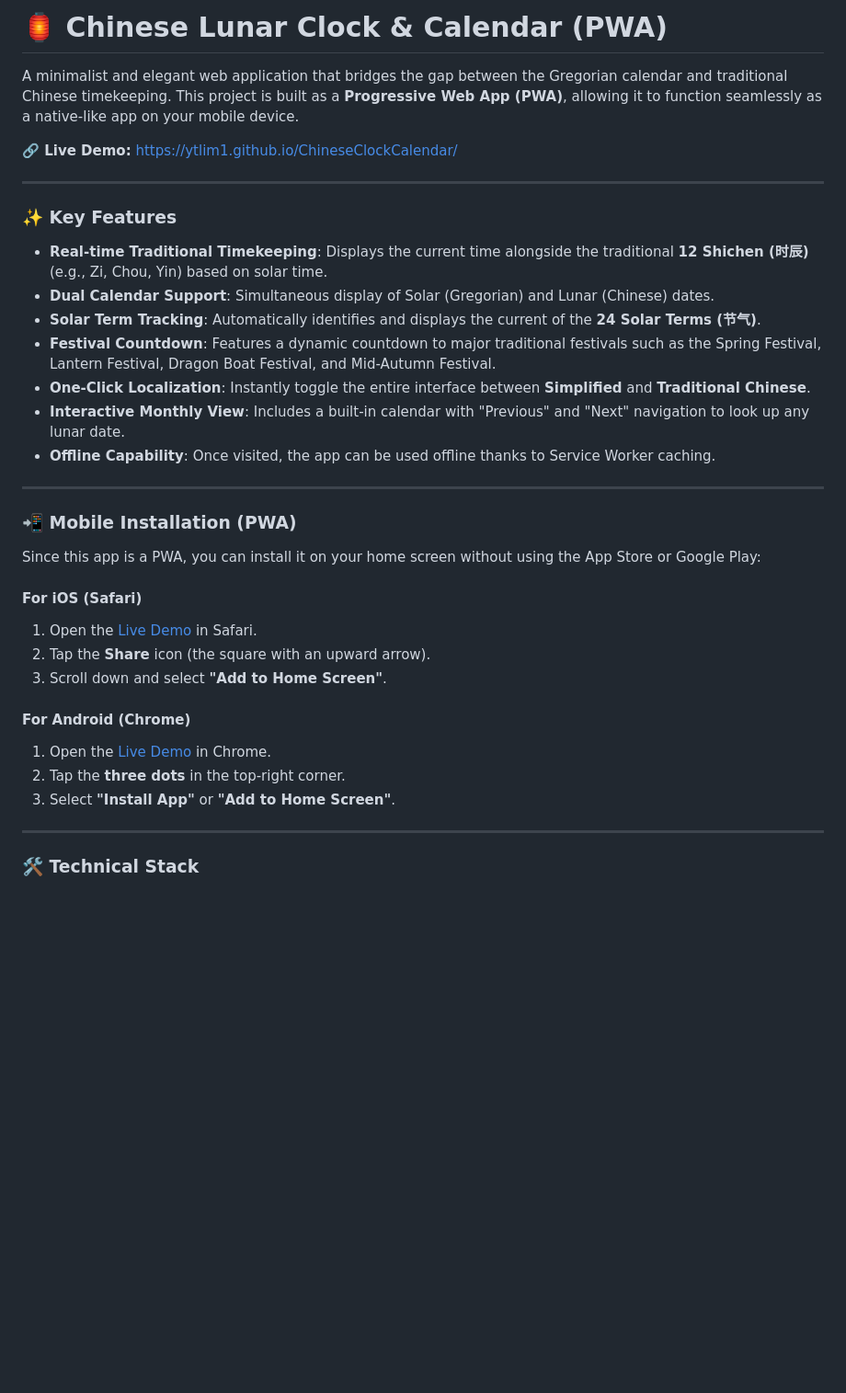
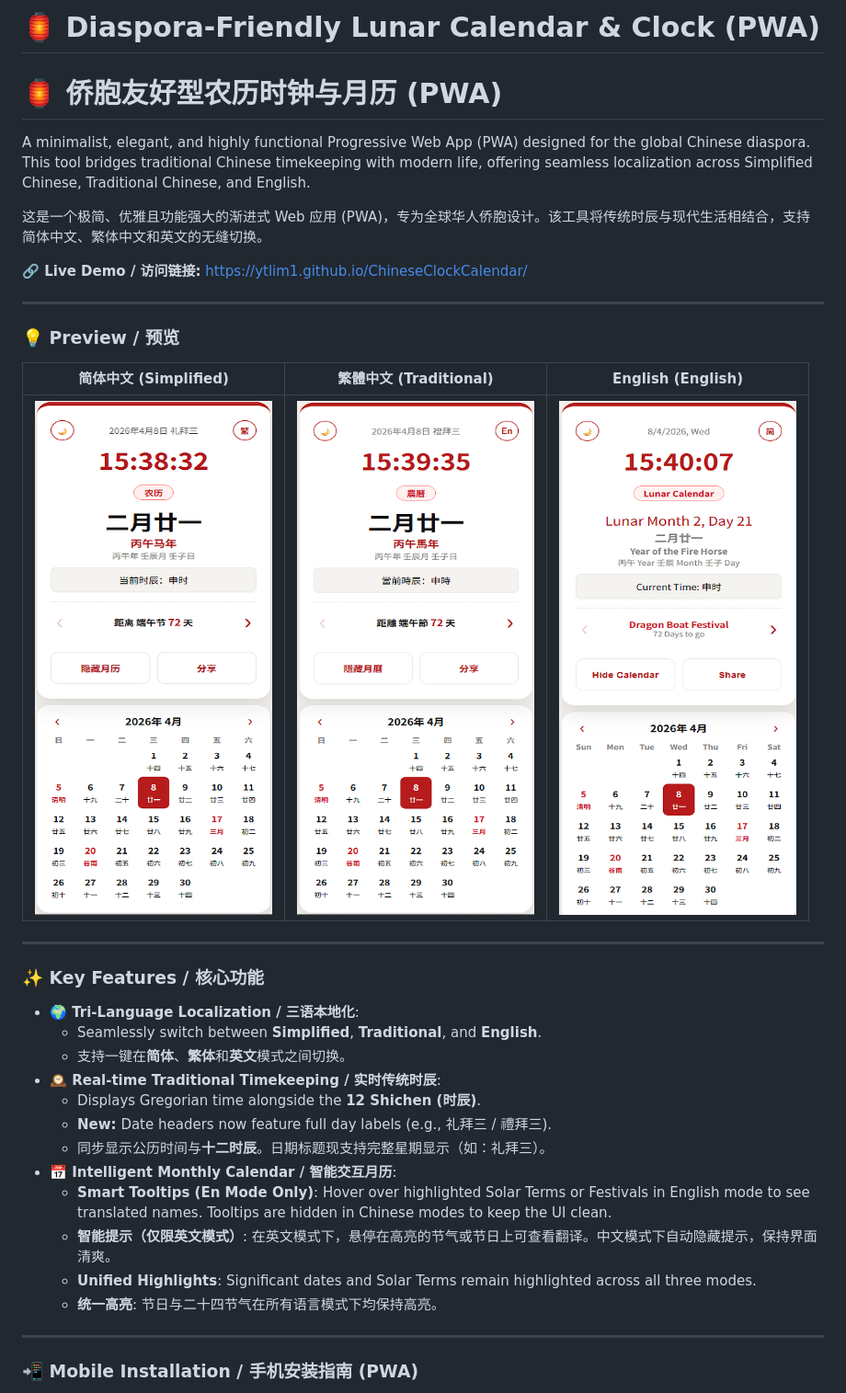
Before and after one commit to ytlim1/ChineseClockCalendar, a Markdown page: README.md, the part around one of its changes. Shown at 92% size. Drawn GitHub-style; blank space fills up the shorter version.

```diff
--- a/README.md
+++ b/README.md
@@ -1,38 +1,38 @@
-# 🏮 Chinese Lunar Clock & Calendar (PWA)
+# 🏮 Diaspora-Friendly Lunar Calendar & Clock (PWA)
+# 🏮 侨胞友好型农历时钟与月历 (PWA)
 
-A minimalist and elegant web application that bridges the gap between the Gregorian calendar and traditional Chinese timekeeping. This project is built as a **Progressive Web App (PWA)**, allowing it to function seamlessly as a native-like app on your mobile device.
+A minimalist, elegant, and highly functional Progressive Web App (PWA) designed for the global Chinese diaspora. This tool bridges traditional Chinese timekeeping with modern life, offering seamless localization across Simplified Chinese, Traditional Chinese, and English.
 
-**🔗 Live Demo:** [https://ytlim1.github.io/ChineseClockCalendar/](https://ytlim1.github.io/ChineseClockCalendar/)
+这是一个极简、优雅且功能强大的渐进式 Web 应用 (PWA)，专为全球华人侨胞设计。该工具将传统时辰与现代生活相结合，支持简体中文、繁体中文和英文的无缝切换。
+
+**🔗 Live Demo / 访问链接:** [https://ytlim1.github.io/ChineseClockCalendar/](https://ytlim1.github.io/ChineseClockCalendar/)
 
 ---
 
-### ✨ Key Features
+### 💡 Preview / 预览
 
-* **Real-time Traditional Timekeeping**: Displays the current time alongside the traditional **12 Shichen (时辰)** (e.g., Zi, Chou, Yin) based on solar time.
-* **Dual Calendar Support**: Simultaneous display of Solar (Gregorian) and Lunar (Chinese) dates.
-* **Solar Term Tracking**: Automatically identifies and displays the current of the **24 Solar Terms (节气)**.
-* **Festival Countdown**: Features a dynamic countdown to major traditional festivals such as the Spring Festival, Lantern Festival, Dragon Boat Festival, and Mid-Autumn Festival.
-* **One-Click Localization**: Instantly toggle the entire interface between **Simplified** and **Traditional Chinese**.
-* **Interactive Monthly View**: Includes a built-in calendar with "Previous" and "Next" navigation to look up any lunar date.
-* **Offline Capability**: Once visited, the app can be used offline thanks to Service Worker caching.
+| 简体中文 (Simplified) | 繁體中文 (Traditional) | English (English) |
+| :---: | :---: | :---: |
+| ![Simplified Mode](screenshot_simp.png) | ![Traditional Mode](screenshot_trad.png) | ![English Mode](screenshot_en.png) |
 
 ---
 
-### 📲 Mobile Installation (PWA)
+### ✨ Key Features / 核心功能
 
-Since this app is a PWA, you can install it on your home screen without using the App Store or Google Play:
-
-#### **For iOS (Safari)**
-1.  Open the [Live Demo](https://ytlim1.github.io/ChineseClockCalendar/) in Safari.
-2.  Tap the **Share** icon (the square with an upward arrow).
-3.  Scroll down and select **"Add to Home Screen"**.
-
-#### **For Android (Chrome)**
-1.  Open the [Live Demo](https://ytlim1.github.io/ChineseClockCalendar/) in Chrome.
-2.  Tap the **three dots** in the top-right corner.
-3.  Select **"Install App"** or **"Add to Home Screen"**.
+* **🌍 Tri-Language Localization / 三语本地化**:
+    * Seamlessly switch between **Simplified**, **Traditional**, and **English**.
+    * 支持一键在**简体**、**繁体**和**英文**模式之间切换。
+* **🕰️ Real-time Traditional Timekeeping / 实时传统时辰**:
+    * Displays Gregorian time alongside the **12 Shichen (时辰)**.
+    * **New:** Date headers now feature full day labels (e.g., 礼拜三 / 禮拜三).
+    * 同步显示公历时间与**十二时辰**。日期标题现支持完整星期显示（如：礼拜三）。
+* **📅 Intelligent Monthly Calendar / 智能交互月历**:
+    * **Smart Tooltips (En Mode Only)**: Hover over highlighted Solar Terms or Festivals in English mode to see translated names. Tooltips are hidden in Chinese modes to keep the UI clean.
+    * **智能提示（仅限英文模式）**: 在英文模式下，悬停在高亮的节气或节日上可查看翻译。中文模式下自动隐藏提示，保持界面清爽。
+    * **Unified Highlights**: Significant dates and Solar Terms remain highlighted across all three modes.
+    * **统一高亮**: 节日与二十四节气在所有语言模式下均保持高亮。
 
 ---
 
-### 🛠️ Technical Stack
+### 📲 Mobile Installation / 手机安装指南 (PWA)
 
```
Also changed, not shown: other parts of README.md (+27 -66 lines).
